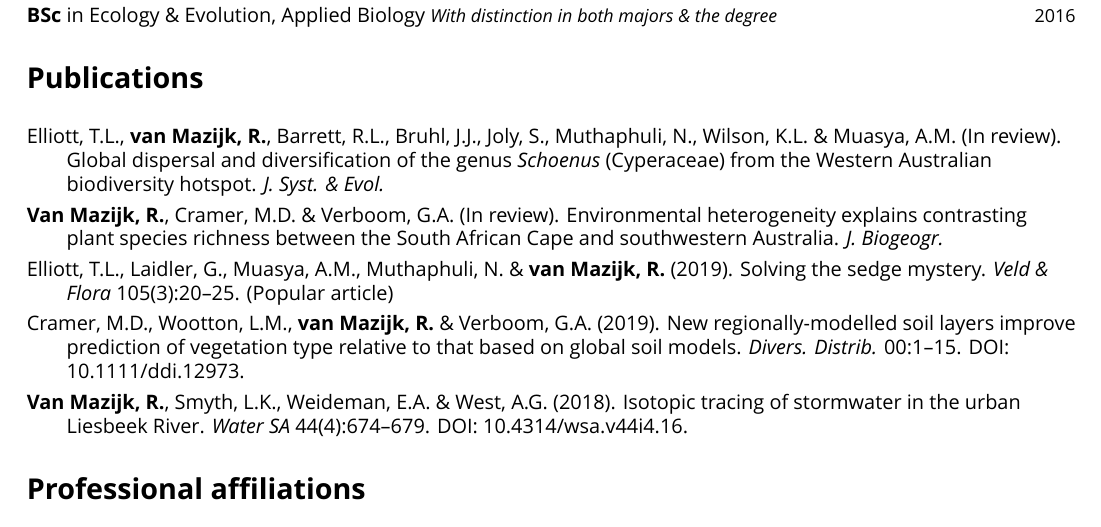
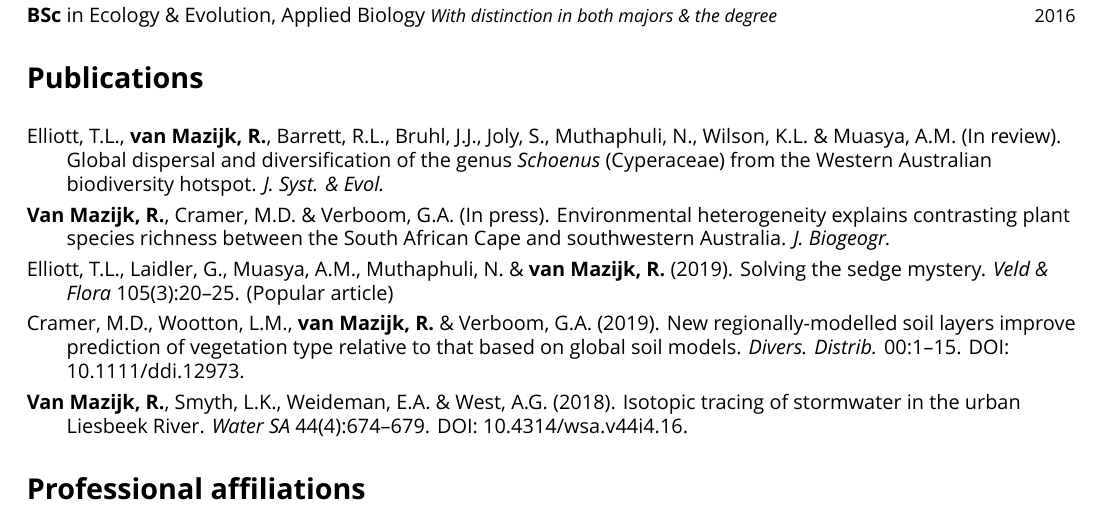
Before and after one commit to rvanmazijk/cv, a LaTeX CV (RvanMazijk_CV_full.tex, which reads etc/publications.tex): part of page 1 of 5, cut so that both start at the same text. Compiled offline with XeLaTeX; a missing font is replaced by an installed copy or a similar font.

Commit message:
Cape vs SWA ms accepted in JBI!

```diff
--- a/etc/publications.tex
+++ b/etc/publications.tex
@@ -5,7 +5,7 @@ Muthaphuli, N., Wilson, K.L. \& Muasya, A.M. (In review). Global dispersal and
 diversification of the genus \textit{Schoenus} (Cyperaceae) from the Western
 Australian biodiversity hotspot. \textit{J. Syst. \& Evol.}
 
-\textbf{Van Mazijk, R.}, Cramer, M.D. \& Verboom, G.A. (In review).
+\textbf{Van Mazijk, R.}, Cramer, M.D. \& Verboom, G.A. (In press).
 Environmental heterogeneity explains contrasting plant species richness between
 the South African Cape and southwestern Australia. \textit{J. Biogeogr.}
 
```
Also changed, not shown: RvanMazijk_CV_1p.pdf, RvanMazijk_CV_full.pdf.
